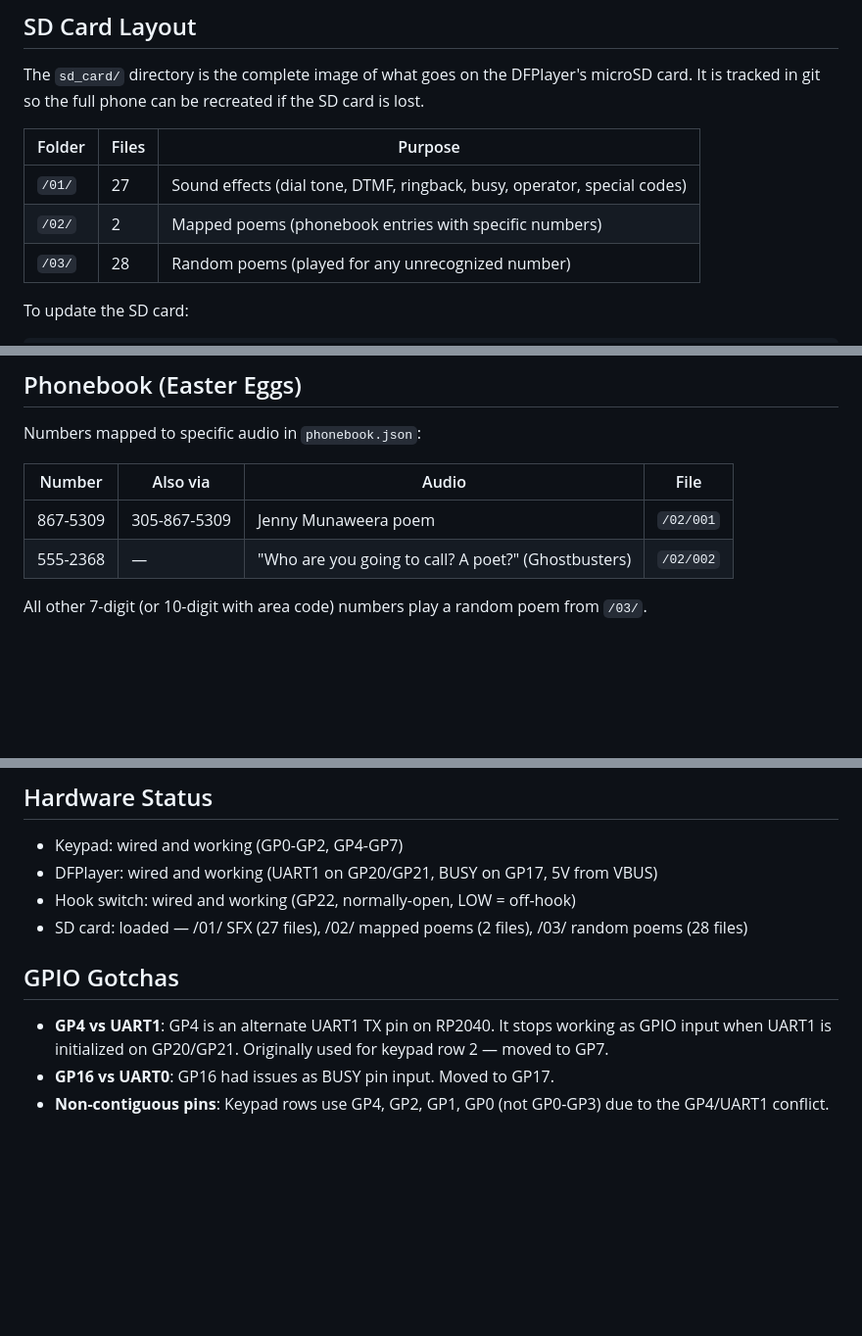
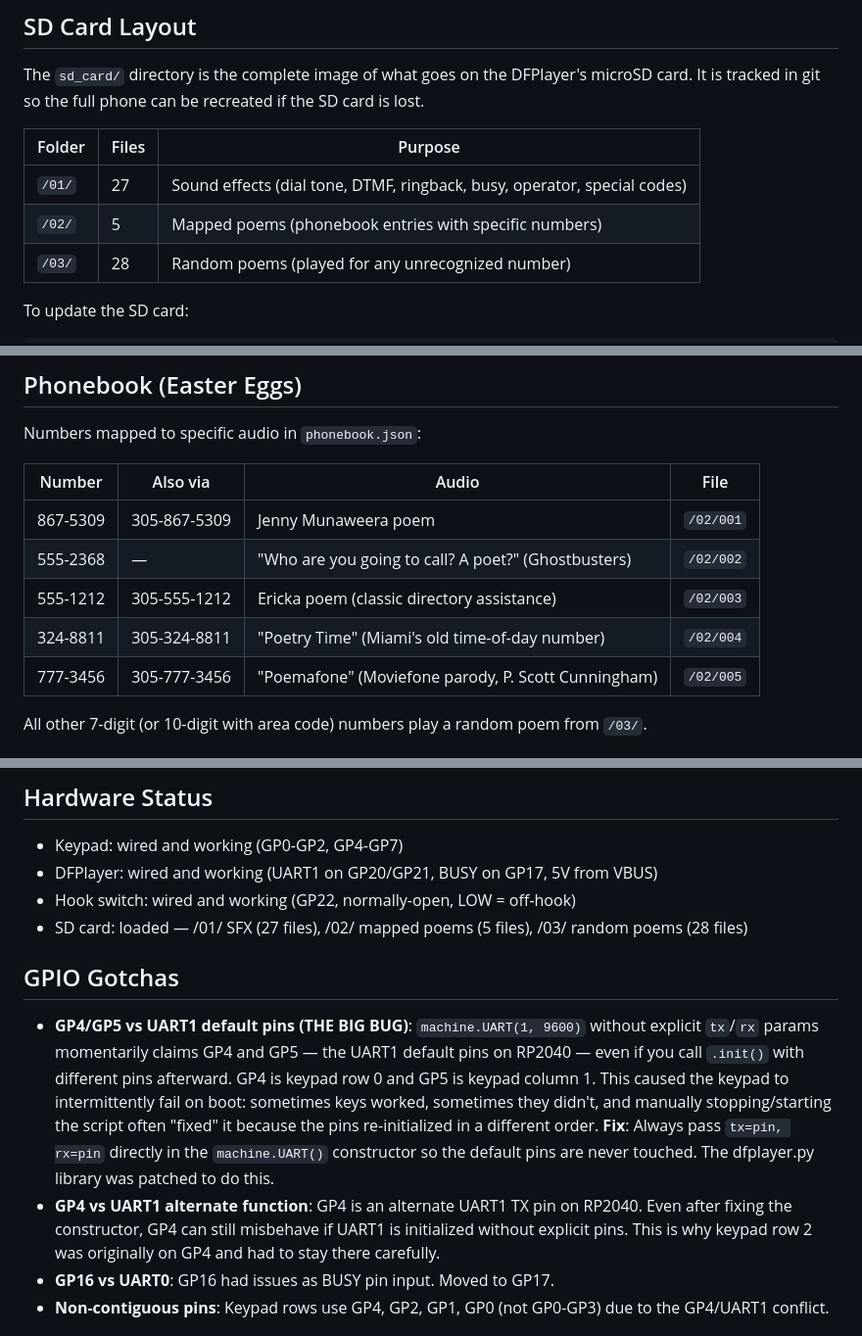
Before and after one commit to MarioCruz/OMiamiPhone, a Markdown page: claude.md, 3 parts joined by grey strips. Shown at 98% size. Drawn GitHub-style; blank space fills up the shorter version.

Commit message:
Update claude.md with new Easter eggs, test count, and UART bug details
Co-Authored-By: Claude Opus 4.6 (1M context) <noreply@anthropic.com>

```diff
--- a/claude.md
+++ b/claude.md
@@ -66,7 +66,7 @@ The `sd_card/` directory is the complete image of what goes on the DFPlayer's mi
 | Folder | Files | Purpose |
 |--------|-------|---------|
 | `/01/` | 27 | Sound effects (dial tone, DTMF, ringback, busy, operator, special codes) |
-| `/02/` | 2 | Mapped poems (phonebook entries with specific numbers) |
+| `/02/` | 5 | Mapped poems (phonebook entries with specific numbers) |
 | `/03/` | 28 | Random poems (played for any unrecognized number) |
 
 To update the SD card:
@@ -85,6 +85,9 @@ Numbers mapped to specific audio in `phonebook.json`:
 |--------|----------|-------|------|
 | 867-5309 | 305-867-5309 | Jenny Munaweera poem | `/02/001` |
 | 555-2368 | — | "Who are you going to call? A poet?" (Ghostbusters) | `/02/002` |
+| 555-1212 | 305-555-1212 | Ericka poem (classic directory assistance) | `/02/003` |
+| 324-8811 | 305-324-8811 | "Poetry Time" (Miami's old time-of-day number) | `/02/004` |
+| 777-3456 | 305-777-3456 | "Poemafone" (Moviefone parody, P. Scott Cunningham) | `/02/005` |
 
 All other 7-digit (or 10-digit with area code) numbers play a random poem from `/03/`.
 
@@ -145,11 +148,12 @@ Run tests: `pytest test/ -v`
 - Keypad: wired and working (GP0-GP2, GP4-GP7)
 - DFPlayer: wired and working (UART1 on GP20/GP21, BUSY on GP17, 5V from VBUS)
 - Hook switch: wired and working (GP22, normally-open, LOW = off-hook)
-- SD card: loaded — /01/ SFX (27 files), /02/ mapped poems (2 files), /03/ random poems (28 files)
+- SD card: loaded — /01/ SFX (27 files), /02/ mapped poems (5 files), /03/ random poems (28 files)
 
 ## GPIO Gotchas
 
-- **GP4 vs UART1**: GP4 is an alternate UART1 TX pin on RP2040. It stops working as GPIO input when UART1 is initialized on GP20/GP21. Originally used for keypad row 2 — moved to GP7.
+- **GP4/GP5 vs UART1 default pins (THE BIG BUG)**: `machine.UART(1, 9600)` without explicit `tx`/`rx` params momentarily claims GP4 and GP5 — the UART1 default pins on RP2040 — even if you call `.init()` with different pins afterward. GP4 is keypad row 0 and GP5 is keypad column 1. This caused the keypad to intermittently fail on boot: sometimes keys worked, sometimes they didn't, and manually stopping/starting the script often "fixed" it because the pins re-initialized in a different order. **Fix**: Always pass `tx=pin, rx=pin` directly in the `machine.UART()` constructor so the default pins are never touched. The dfplayer.py library was patched to do this.
+- **GP4 vs UART1 alternate function**: GP4 is an alternate UART1 TX pin on RP2040. Even after fixing the constructor, GP4 can still misbehave if UART1 is initialized without explicit pins. This is why keypad row 2 was originally on GP4 and had to stay there carefully.
 - **GP16 vs UART0**: GP16 had issues as BUSY pin input. Moved to GP17.
 - **Non-contiguous pins**: Keypad rows use GP4, GP2, GP1, GP0 (not GP0-GP3) due to the GP4/UART1 conflict.
 
```
Also changed, not shown: other parts of claude.md (+1 -1 lines).
